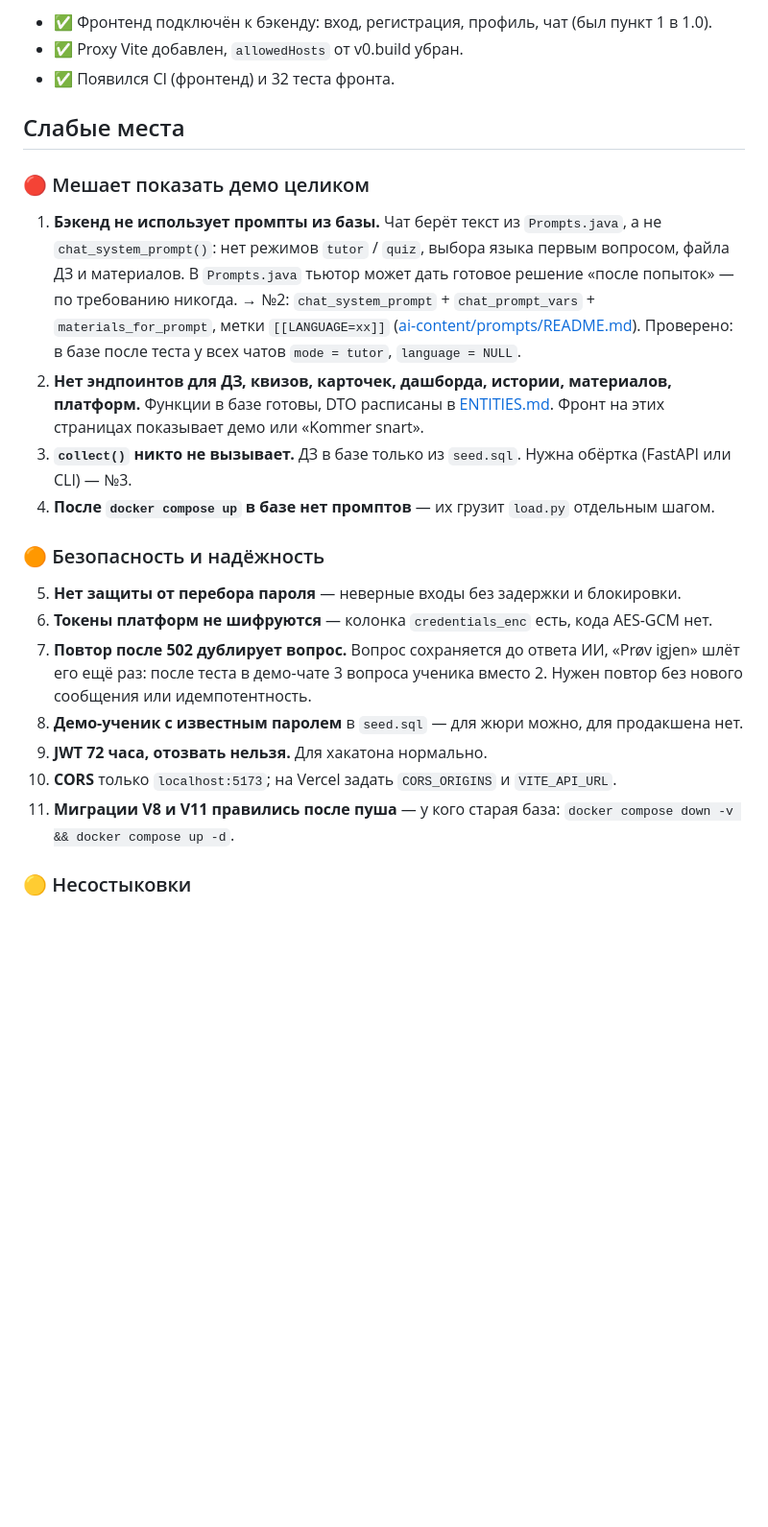
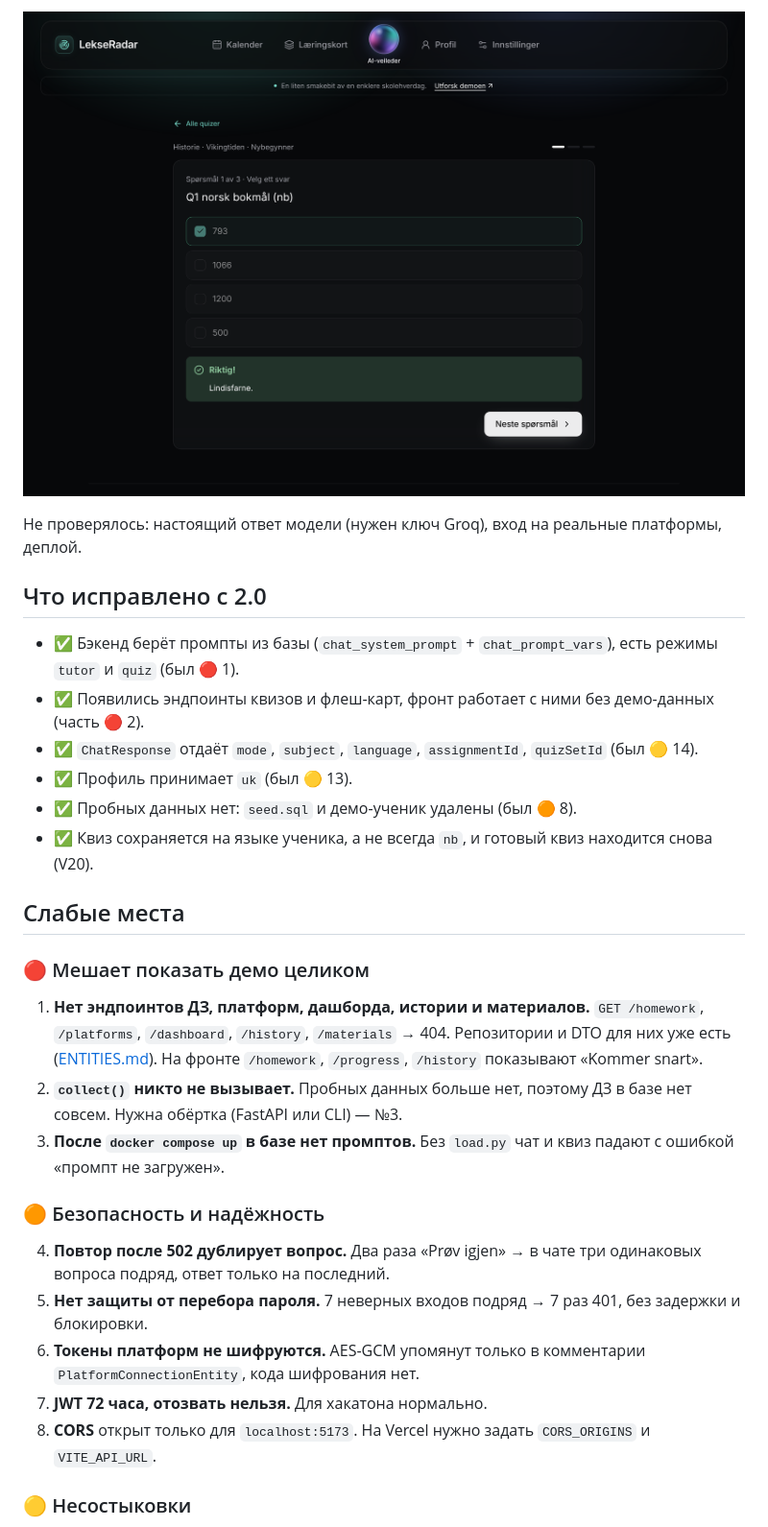
Before and after one commit to two-bits1/LekseRadar, a Markdown page: README-TEST.md, the part around one of its changes. Shown at 96% size. Rendered like a GitHub page; pictures changed too: docs/test-3.0-quiz.png (added); blank space fills up the shorter version.

Commit message:
docs(test-3.0): README-TEST with checks and analysis for main-test-3.0
Co-Authored-By: Claude Opus 5.5 <noreply@anthropic.com>
Claude-Session: https://claude.ai/code/session_01S8vj6L9zuodnirizH8bm8x

```diff
--- a/README-TEST.md
+++ b/README-TEST.md
@@ -42,33 +56,34 @@
 
-- ✅ Фронтенд подключён к бэкенду: вход, регистрация, профиль, чат (был пункт 1 в 1.0).
-- ✅ Proxy Vite добавлен, `allowedHosts` от v0.build убран.
-- ✅ Появился CI (фронтенд) и 32 теста фронта.
+![Квиз на main-test-3.0](docs/test-3.0-quiz.png)
+
+Не проверялось: настоящий ответ модели (нужен ключ Groq), вход на реальные платформы, деплой.
+
+## Что исправлено с 2.0
+
+- ✅ Бэкенд берёт промпты из базы (`chat_system_prompt` + `chat_prompt_vars`), есть режимы `tutor` и `quiz` (был 🔴 1).
+- ✅ Появились эндпоинты квизов и флеш-карт, фронт работает с ними без демо-данных (часть 🔴 2).
+- ✅ `ChatResponse` отдаёт `mode`, `subject`, `language`, `assignmentId`, `quizSetId` (был 🟡 14).
+- ✅ Профиль принимает `uk` (был 🟡 13).
+- ✅ Пробных данных нет: `seed.sql` и демо-ученик удалены (был 🟠 8).
+- ✅ Квиз сохраняется на языке ученика, а не всегда `nb`, и готовый квиз находится снова (V20).
 
 ## Слабые места
 
 ### 🔴 Мешает показать демо целиком
 
-1. **Бэкенд не использует промпты из базы.** Чат берёт текст из `Prompts.java`, а не `chat_system_prompt()`:
-   нет режимов `tutor` / `quiz`, выбора языка первым вопросом, файла ДЗ и материалов.
-   В `Prompts.java` тьютор может дать готовое решение «после попыток» — по требованию никогда.
-   → №2: `chat_system_prompt` + `chat_prompt_vars` + `materials_for_prompt`, метки `[[LANGUAGE=xx]]`
-   ([ai-content/prompts/README.md](ai-content/prompts/README.md)). Проверено: в базе после теста у всех чатов `mode = tutor`, `language = NULL`.
-2. **Нет эндпоинтов для ДЗ, квизов, карточек, дашборда, истории, материалов, платформ.**
-   Функции в базе готовы, DTO расписаны в [ENTITIES.md](database/ENTITIES.md#новые-dto-для-api).
-   Фронт на этих страницах показывает демо или «Kommer snart».
-3. **`collect()` никто не вызывает.** ДЗ в базе только из `seed.sql`. Нужна обёртка (FastAPI или CLI) — №3.
-4. **После `docker compose up` в базе нет промптов** — их грузит `load.py` отдельным шагом.
+1. **Нет эндпоинтов ДЗ, платформ, дашборда, истории и материалов.** `GET /homework`, `/platforms`, `/dashboard`, `/history`, `/materials` → 404.
+   Репозитории и DTO для них уже есть ([ENTITIES.md](database/ENTITIES.md#бэкенд-сущности-репозитории-и-эндпоинты-main-test-30)).
+   На фронте `/homework`, `/progress`, `/history` показывают «Kommer snart».
+2. **`collect()` никто не вызывает.** Пробных данных больше нет, поэтому ДЗ в базе нет совсем. Нужна обёртка (FastAPI или CLI) — №3.
+3. **После `docker compose up` в базе нет промптов.** Без `load.py` чат и квиз падают с ошибкой «промпт не загружен».
 
 ### 🟠 Безопасность и надёжность
 
-5. **Нет защиты от перебора пароля** — неверные входы без задержки и блокировки.
-6. **Токены платформ не шифруются** — колонка `credentials_enc` есть, кода AES-GCM нет.
-7. **Повтор после 502 дублирует вопрос.** Вопрос сохраняется до ответа ИИ, «Prøv igjen» шлёт его ещё раз:
-   после теста в демо-чате 3 вопроса ученика вместо 2. Нужен повтор без нового сообщения или идемпотентность.
-8. **Демо-ученик с известным паролем** в `seed.sql` — для жюри можно, для продакшена нет.
-9. **JWT 72 часа, отозвать нельзя.** Для хакатона нормально.
-10. **CORS** только `localhost:5173`; на Vercel задать `CORS_ORIGINS` и `VITE_API_URL`.
-11. **Миграции V8 и V11 правились после пуша** — у кого старая база: `docker compose down -v && docker compose up -d`.
+4. **Повтор после 502 дублирует вопрос.** Два раза «Prøv igjen» → в чате три одинаковых вопроса подряд, ответ только на последний.
+5. **Нет защиты от перебора пароля.** 7 неверных входов подряд → 7 раз 401, без задержки и блокировки.
+6. **Токены платформ не шифруются.** AES-GCM упомянут только в комментарии `PlatformConnectionEntity`, кода шифрования нет.
+7. **JWT 72 часа, отозвать нельзя.** Для хакатона нормально.
+8. **CORS** открыт только для `localhost:5173`. На Vercel нужно задать `CORS_ORIGINS` и `VITE_API_URL`.
 
 ### 🟡 Несостыковки
 
```
Also changed, not shown: other parts of README-TEST.md (+52 -34 lines).
